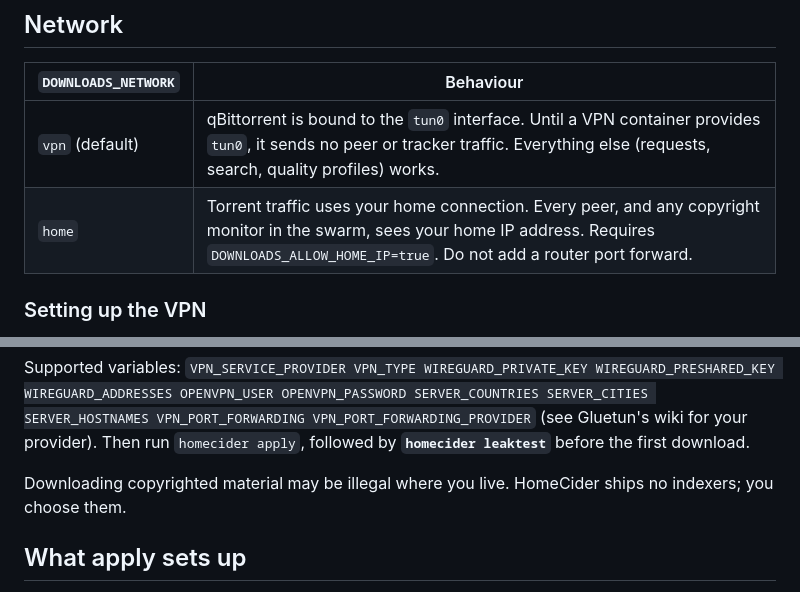
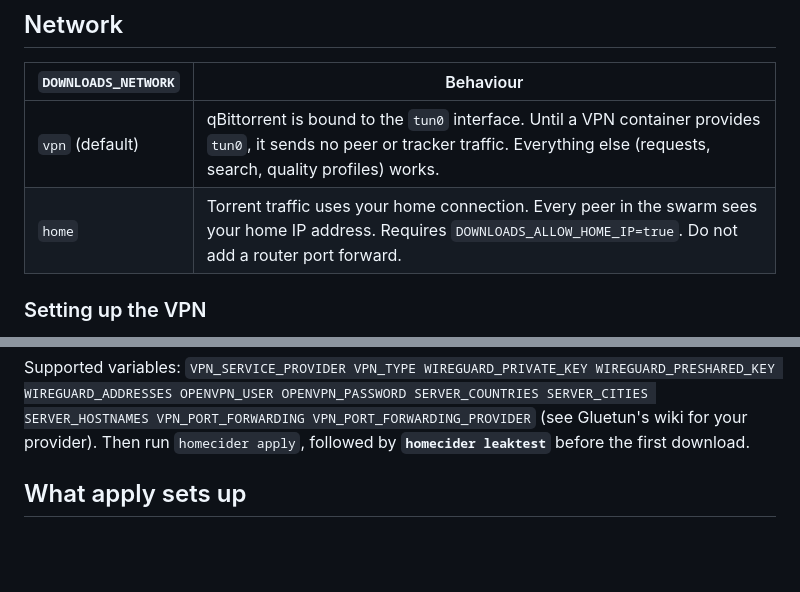
Before and after one commit to NipunaRanasinghe/homecider, a Markdown page: docs/downloads.md, 2 parts joined by grey strips. Drawn GitHub-style; blank space fills up the shorter version.

```diff
--- a/docs/downloads.md
+++ b/docs/downloads.md
@@ -16,7 +16,7 @@ Creative Commons works, or copies of media you own where the law allows that. Se
 | `DOWNLOADS_NETWORK` | Behaviour |
 |---|---|
 | `vpn` (default) | qBittorrent is bound to the `tun0` interface. Until a VPN container provides `tun0`, it sends no peer or tracker traffic. Everything else (requests, search, quality profiles) works. |
-| `home` | Torrent traffic uses your home connection. Every peer, and any copyright monitor in the swarm, sees your home IP address. Requires `DOWNLOADS_ALLOW_HOME_IP=true`. Do not add a router port forward. |
+| `home` | Torrent traffic uses your home connection. Every peer in the swarm sees your home IP address. Requires `DOWNLOADS_ALLOW_HOME_IP=true`. Do not add a router port forward. |
 
 ### Setting up the VPN
 
@@ -37,8 +37,6 @@ Supported variables: `VPN_SERVICE_PROVIDER VPN_TYPE WIREGUARD_PRIVATE_KEY WIREGU
 WIREGUARD_ADDRESSES OPENVPN_USER OPENVPN_PASSWORD SERVER_COUNTRIES SERVER_CITIES SERVER_HOSTNAMES
 VPN_PORT_FORWARDING VPN_PORT_FORWARDING_PROVIDER` (see Gluetun's wiki for your provider). Then run
 `homecider apply`, followed by **`homecider leaktest`** before the first download.
-
-Downloading copyrighted material may be illegal where you live. HomeCider ships no indexers; you choose them.
 
 ## What apply sets up
 
```
Also changed, not shown: README.md (+2 -2 lines), docs/images/seerr-discover.jpg (deleted), docs/images/seerr-request.jpg (added), 1 other file.
